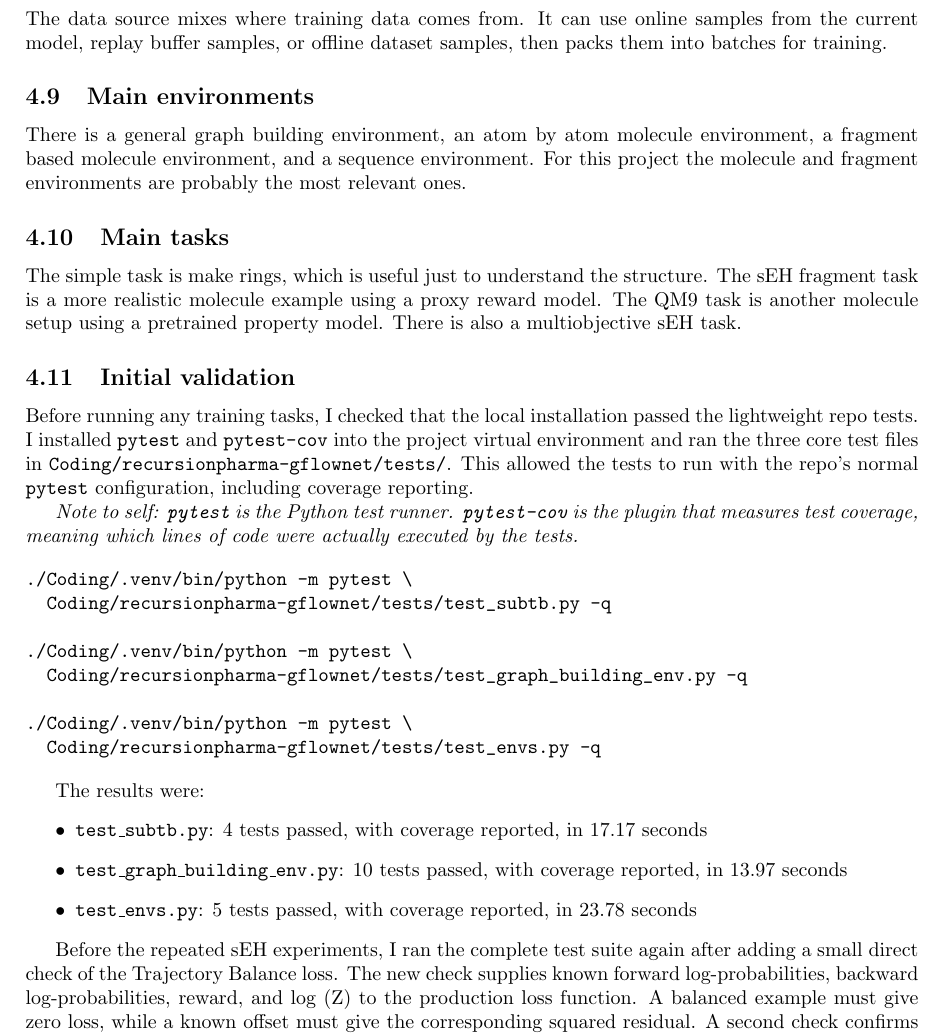
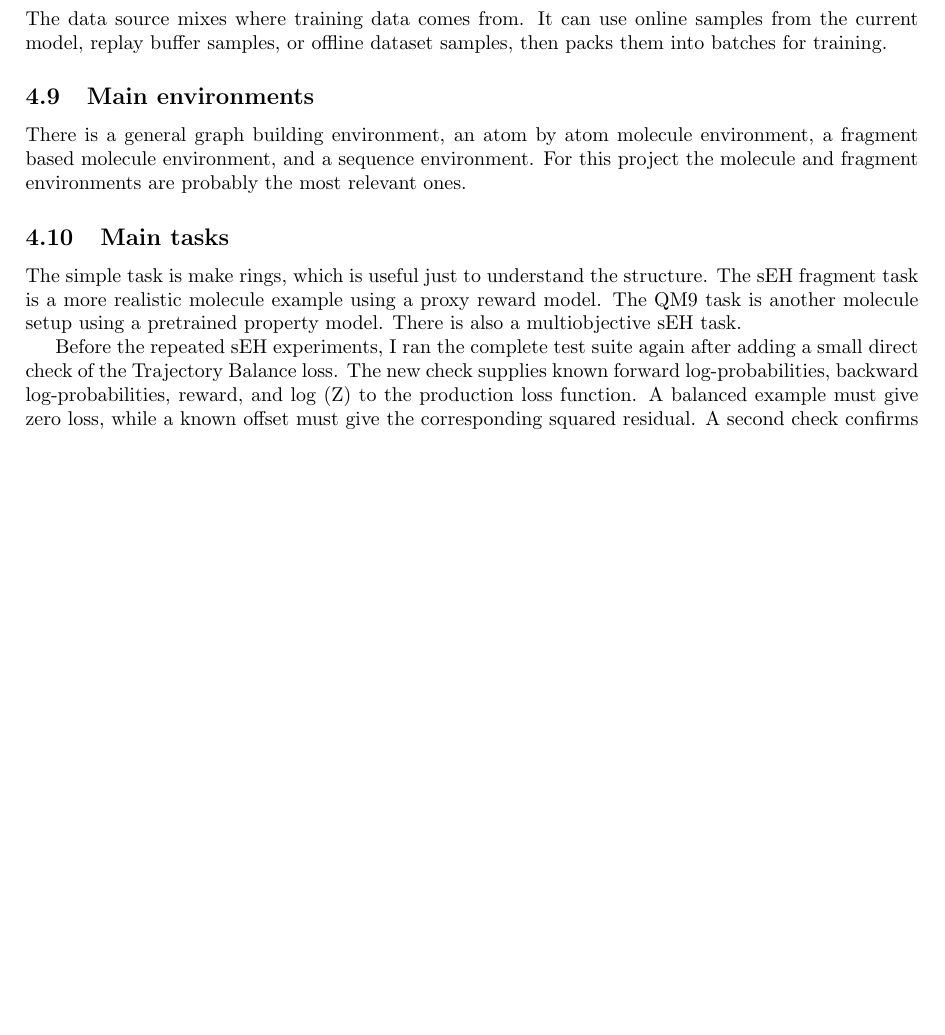
Before and after one commit to Levey222/gflownet-internship-project, a LaTeX document (main.tex): part of page 6 of 14, cut so that both start at the same text, the shorter picture padded with empty space. Compiled offline with pdfLaTeX.

Commit message:
Update on Overleaf.

```diff
--- a/main.tex
+++ b/main.tex
@@ -137,28 +137,28 @@ There is a general graph building environment, an atom by atom molecule environm
 \subsection{Main tasks}
 The simple task is make rings, which is useful just to understand the structure. The sEH fragment task is a more realistic molecule example using a proxy reward model. The QM9 task is another molecule setup using a pretrained property model. There is also a multiobjective sEH task.
 
-\subsection{Initial validation}
-Before running any training tasks, I checked that the local installation passed the lightweight repo tests. I installed \texttt{pytest} and \texttt{pytest-cov} into the project virtual environment and ran the three core test files in \texttt{Coding/recursionpharma-gflownet/tests/}. This allowed the tests to run with the repo's normal \texttt{pytest} configuration, including coverage reporting.
+% \subsection{Initial validation}
+% Before running any training tasks, I checked that the local installation passed the lightweight repo tests. I installed \texttt{pytest} and \texttt{pytest-cov} into the project virtual environment and ran the three core test files in \texttt{Coding/recursionpharma-gflownet/tests/}. This allowed the tests to run with the repo's normal \texttt{pytest} configuration, including coverage reporting.
 
-\textit{Note to self: \texttt{pytest} is the Python test runner. \texttt{pytest-cov} is the plugin that measures test coverage, meaning which lines of code were actually executed by the tests.}
+% \textit{Note to self: \texttt{pytest} is the Python test runner. \texttt{pytest-cov} is the plugin that measures test coverage, meaning which lines of code were actually executed by the tests.}
 
-\begin{verbatim}
-./Coding/.venv/bin/python -m pytest \
-  Coding/recursionpharma-gflownet/tests/test_subtb.py -q
+% \begin{verbatim}
+% ./Coding/.venv/bin/python -m pytest \
+%   Coding/recursionpharma-gflownet/tests/test_subtb.py -q
 
-./Coding/.venv/bin/python -m pytest \
-  Coding/recursionpharma-gflownet/tests/test_graph_building_env.py -q
+% ./Coding/.venv/bin/python -m pytest \
+%   Coding/recursionpharma-gflownet/tests/test_graph_building_env.py -q
 
-./Coding/.venv/bin/python -m pytest \
-  Coding/recursionpharma-gflownet/tests/test_envs.py -q
-\end{verbatim}
+% ./Coding/.venv/bin/python -m pytest \
+%   Coding/recursionpharma-gflownet/tests/test_envs.py -q
+% \end{verbatim}
 
-The results were:
-\begin{itemize}
-    \item \texttt{test\_subtb.py}: 4 tests passed, with coverage reported, in 17.17 seconds
-    \item \texttt{test\_graph\_building\_env.py}: 10 tests passed, with coverage reported, in 13.97 seconds
-    \item \texttt{test\_envs.py}: 5 tests passed, with coverage reported, in 23.78 seconds
-\end{itemize}
+% The results were:
+% \begin{itemize}
+%     \item \texttt{test\_subtb.py}: 4 tests passed, with coverage reported, in 17.17 seconds
+%     \item \texttt{test\_graph\_building\_env.py}: 10 tests passed, with coverage reported, in 13.97 seconds
+%     \item \texttt{test\_envs.py}: 5 tests passed, with coverage reported, in 23.78 seconds
+% \end{itemize}
 
 Before the repeated sEH experiments, I ran the complete test suite again after adding a small direct check of the Trajectory Balance loss. The new check supplies known forward log-probabilities, backward log-probabilities, reward, and log (Z) to the production loss function. A balanced example must give zero loss, while a known offset must give the corresponding squared residual. A second check confirms that selecting \texttt{TB} creates the Trajectory Balance implementation rather than a generic reinforcement-learning objective. The complete result was 22 tests passed in 12.43 seconds. Overall code coverage was 22\%, so passing this suite should not be interpreted as verification of every path in the repository.
 
```
